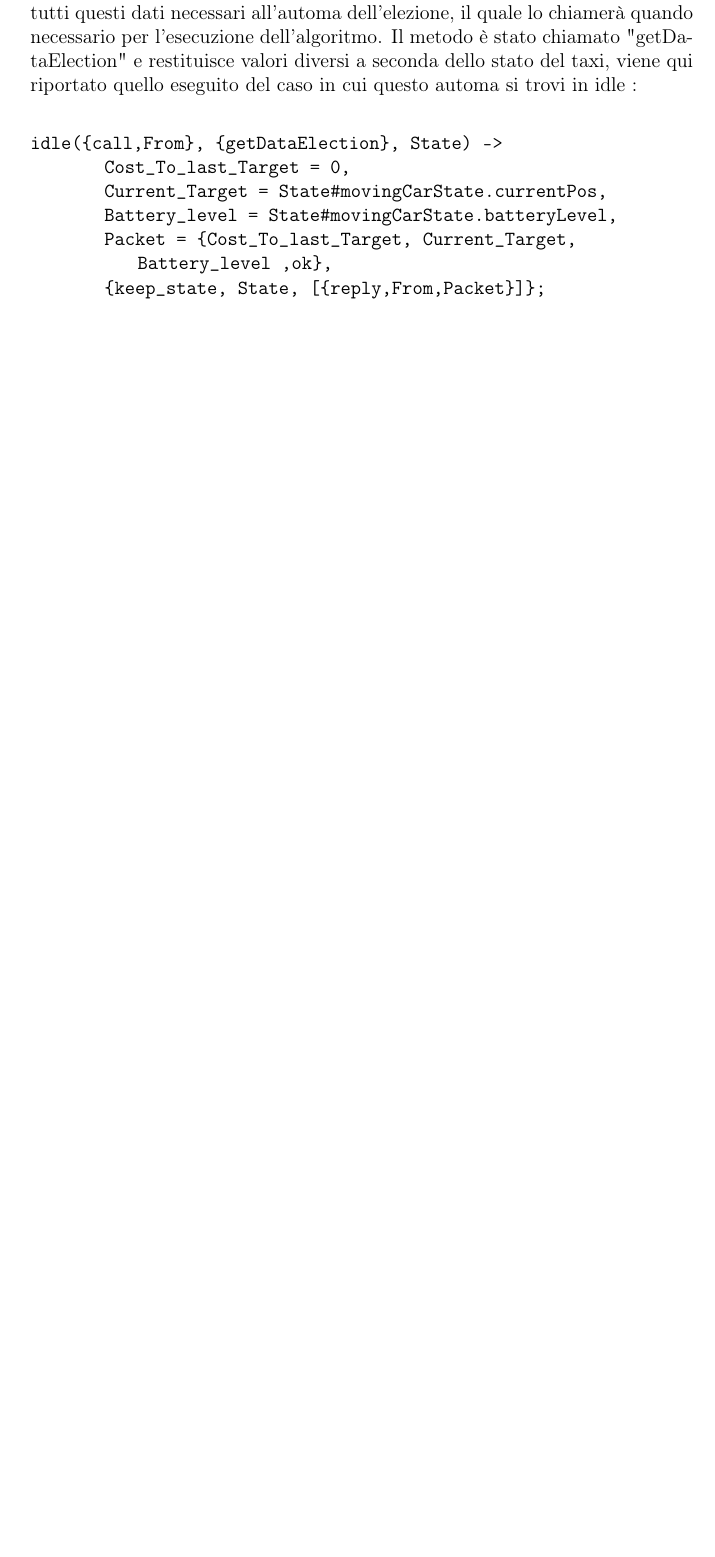
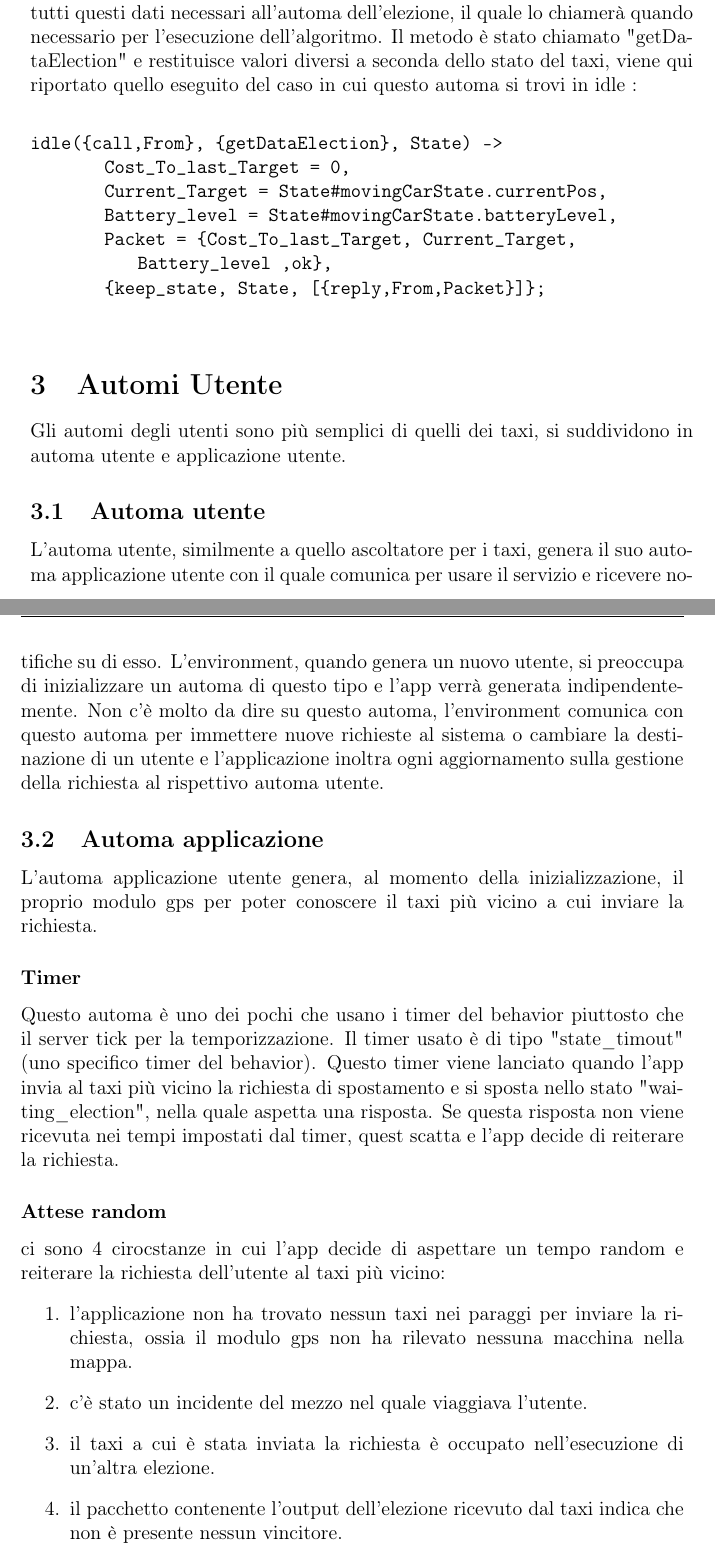
Before and after one commit to kraots94/Sistemi, a LaTeX book (relazione/progetto_finale.tex, which reads relazione/implementazione.tex): part of page 46 of 86 before the commit and two parts of pages 46 and 47 of 88 after it, the two joined at a grey line, cut so that both start at the same text, the shorter picture padded with empty space. Compiled offline with pdfLaTeX.

Commit message:
relazione, automi - fine

```diff
--- a/relazione/implementazione.tex
+++ b/relazione/implementazione.tex
@@ -147,3 +147,27 @@ idle({call,From}, {getDataElection}, State) ->
 	Packet = {Cost_To_last_Target, Current_Target, Battery_level ,ok},
 	{keep_state, State, [{reply,From,Packet}]};
 \end{lstlisting}
+
+\section{Automi Utente} \label{automiUtenti}
+Gli automi degli utenti sono più semplici di quelli dei taxi, si suddividono in automa utente e applicazione utente.
+
+\subsection{Automa utente}
+L'automa utente, similmente a quello ascoltatore per i taxi, genera il suo automa applicazione utente con il quale comunica per usare il servizio e ricevere notifiche su di esso. L'environment, quando genera un nuovo utente, si preoccupa di inizializzare un automa di questo tipo e l'app verrà generata indipendentemente.
+Non c'è molto da dire su questo automa, l'environment comunica con questo automa per immettere nuove richieste al sistema o cambiare la destinazione di un utente e l'applicazione inoltra ogni aggiornamento sulla gestione della richiesta al rispettivo automa utente.
+
+\subsection{Automa applicazione}
+L'automa applicazione utente genera, al momento della inizializzazione, il proprio modulo gps per poter conoscere il taxi più vicino a cui inviare la richiesta.
+
+
+\subsubsection{Timer}
+Questo automa è uno dei pochi che usano i timer del behavior piuttosto che il server tick per la temporizzazione. Il timer usato è di tipo "state\_timout" (uno specifico timer del behavior).
+Questo timer viene lanciato quando l'app invia al taxi più vicino la richiesta di spostamento e si sposta nello stato "waiting\_election", nella quale aspetta una risposta. Se questa risposta non viene ricevuta nei tempi impostati dal timer, quest scatta e l'app decide di reiterare la richiesta.
+
+\subsubsection{Attese random}
+ci sono 4 cirocstanze in cui l'app decide di aspettare un tempo random e reiterare la richiesta dell'utente al taxi più vicino:
+\begin{enumerate}
+	\item l'applicazione non ha trovato nessun taxi nei paraggi per inviare la richiesta, ossia il modulo gps non ha rilevato nessuna macchina nella mappa.
+	\item c'è stato un incidente del mezzo nel quale viaggiava l'utente.
+	\item il taxi a cui è stata inviata la richiesta è occupato nell'esecuzione di un'altra elezione.
+	\item il pacchetto contenente l'output dell'elezione ricevuto dal taxi indica che non è presente nessun vincitore.
+\end{enumerate}
```
Also changed, not shown: relazione/implementazione.tex (16 more changed lines).
